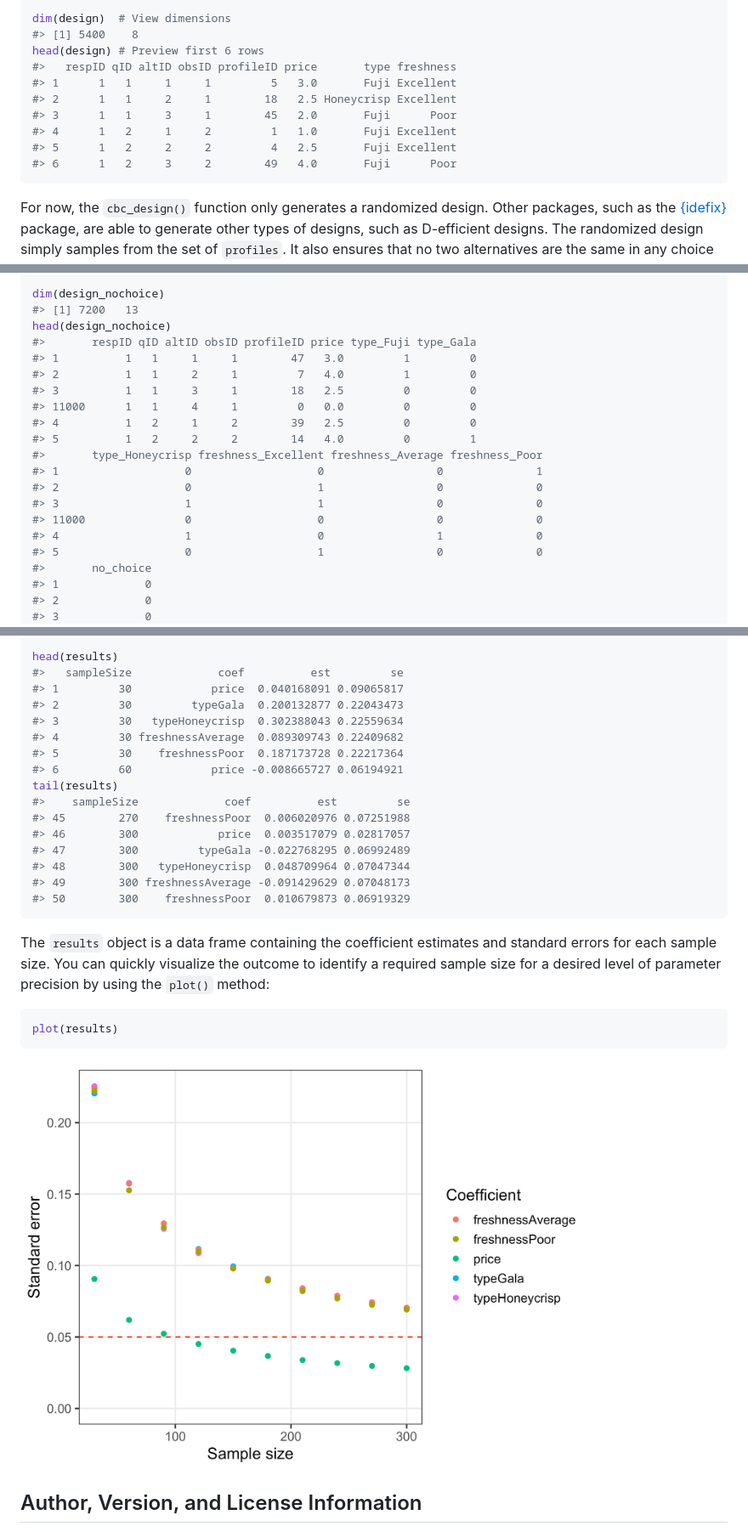
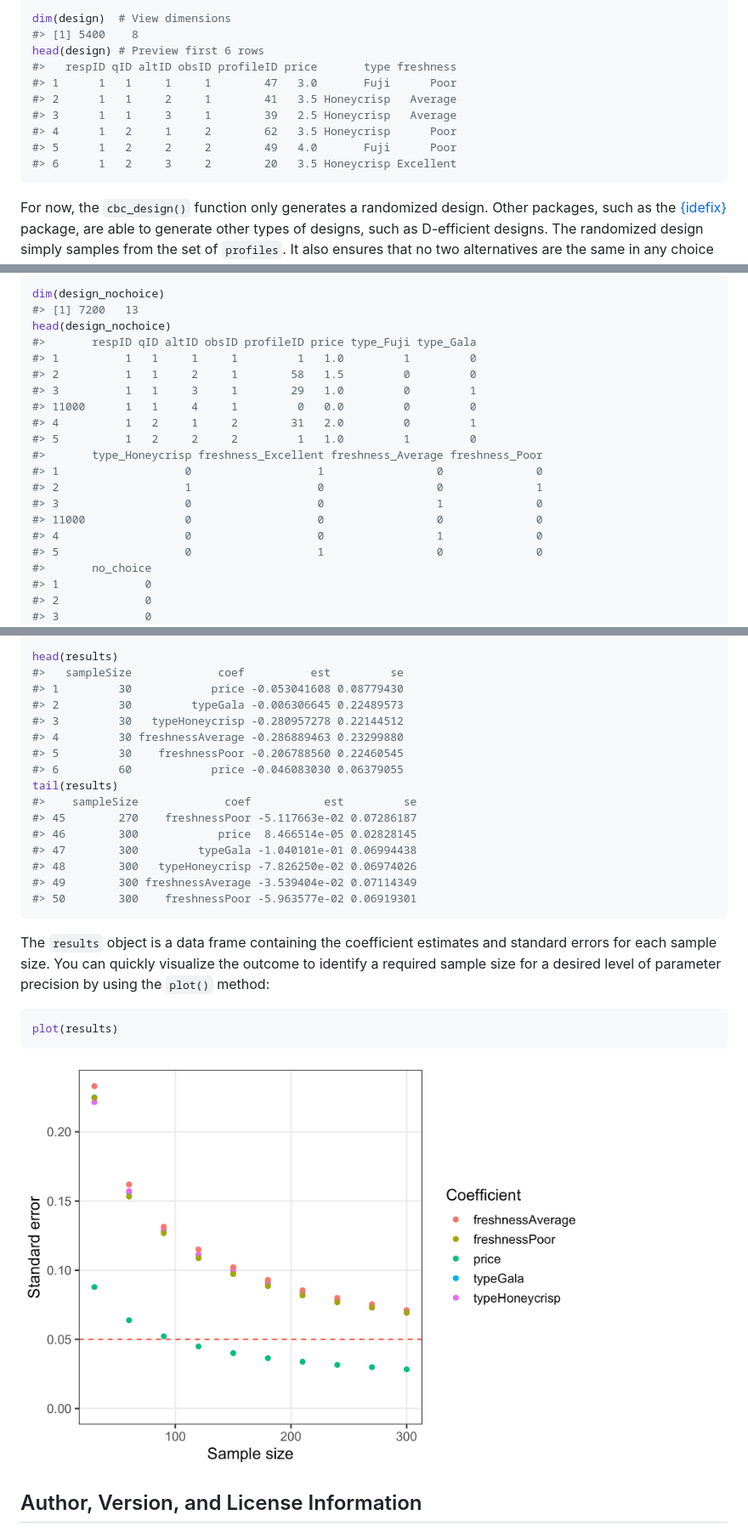
Before and after one commit to jhelvy/cbcTools, a Markdown page: README.md, 3 parts joined by grey strips. Shown at 85% size. Drawn GitHub-style; pictures changed too: man/figures/README-unnamed-chunk-16-1.png.

````diff
--- a/README.md
+++ b/README.md
@@ -82,12 +84,12 @@ dim(design)  # View dimensions
 #> [1] 5400    8
 head(design) # Preview first 6 rows
 #>   respID qID altID obsID profileID price       type freshness
-#> 1      1   1     1     1         5   3.0       Fuji Excellent
-#> 2      1   1     2     1        18   2.5 Honeycrisp Excellent
-#> 3      1   1     3     1        45   2.0       Fuji      Poor
-#> 4      1   2     1     2         1   1.0       Fuji Excellent
-#> 5      1   2     2     2         4   2.5       Fuji Excellent
-#> 6      1   2     3     2        49   4.0       Fuji      Poor
+#> 1      1   1     1     1        47   3.0       Fuji      Poor
+#> 2      1   1     2     1        41   3.5 Honeycrisp   Average
+#> 3      1   1     3     1        39   2.5 Honeycrisp   Average
+#> 4      1   2     1     2        62   3.5 Honeycrisp      Poor
+#> 5      1   2     2     2        49   4.0       Fuji      Poor
+#> 6      1   2     3     2        20   3.5 Honeycrisp Excellent
 ```
 
 For now, the `cbc_design()` function only generates a randomized design.
@@ -162,18 +164,18 @@ dim(design_nochoice)
 #> [1] 7200   13
 head(design_nochoice)
 #>       respID qID altID obsID profileID price type_Fuji type_Gala
-#> 1          1   1     1     1        47   3.0         1         0
-#> 2          1   1     2     1         7   4.0         1         0
-#> 3          1   1     3     1        18   2.5         0         0
+#> 1          1   1     1     1         1   1.0         1         0
+#> 2          1   1     2     1        58   1.5         0         0
+#> 3          1   1     3     1        29   1.0         0         1
 #> 11000      1   1     4     1         0   0.0         0         0
-#> 4          1   2     1     2        39   2.5         0         0
-#> 5          1   2     2     2        14   4.0         0         1
+#> 4          1   2     1     2        31   2.0         0         1
+#> 5          1   2     2     2         1   1.0         1         0
 #>       type_Honeycrisp freshness_Excellent freshness_Average freshness_Poor
-#> 1                   0                   0                 0              1
-#> 2                   0                   1                 0              0
-#> 3                   1                   1                 0              0
+#> 1                   0                   1                 0              0
+#> 2                   1                   0                 0              1
+#> 3                   0                   0                 1              0
 #> 11000               0                   0                 0              0
-#> 4                   1                   0                 1              0
+#> 4                   0                   0                 1              0
 #> 5                   0                   1                 0              0
 #>       no_choice
 #> 1             0
@@ -376,20 +378,20 @@ results <- cbc_power(
 
 head(results)
 #>   sampleSize             coef          est         se
-#> 1         30            price  0.040168091 0.09065817
-#> 2         30         typeGala  0.200132877 0.22043473
-#> 3         30   typeHoneycrisp  0.302388043 0.22559634
-#> 4         30 freshnessAverage  0.089309743 0.22409682
-#> 5         30    freshnessPoor  0.187173728 0.22217364
-#> 6         60            price -0.008665727 0.06194921
+#> 1         30            price -0.053041608 0.08779430
+#> 2         30         typeGala -0.006306645 0.22489573
+#> 3         30   typeHoneycrisp -0.280957278 0.22144512
+#> 4         30 freshnessAverage -0.286889463 0.23299880
+#> 5         30    freshnessPoor -0.206788560 0.22460545
+#> 6         60            price -0.046083030 0.06379055
 tail(results)
-#>    sampleSize             coef          est         se
-#> 45        270    freshnessPoor  0.006020976 0.07251988
-#> 46        300            price  0.003517079 0.02817057
-#> 47        300         typeGala -0.022768295 0.06992489
-#> 48        300   typeHoneycrisp  0.048709964 0.07047344
-#> 49        300 freshnessAverage -0.091429629 0.07048173
-#> 50        300    freshnessPoor  0.010679873 0.06919329
+#>    sampleSize             coef           est         se
+#> 45        270    freshnessPoor -5.117663e-02 0.07286187
+#> 46        300            price  8.466514e-05 0.02828145
+#> 47        300         typeGala -1.040101e-01 0.06994438
+#> 48        300   typeHoneycrisp -7.826250e-02 0.06974026
+#> 49        300 freshnessAverage -3.539404e-02 0.07114349
+#> 50        300    freshnessPoor -5.963577e-02 0.06919301
 ```
 
 The `results` object is a data frame containing the coefficient
````
Also changed, not shown: other parts of README.md (+37 -35 lines), man/figures/logo.png (added), 2 other files.
